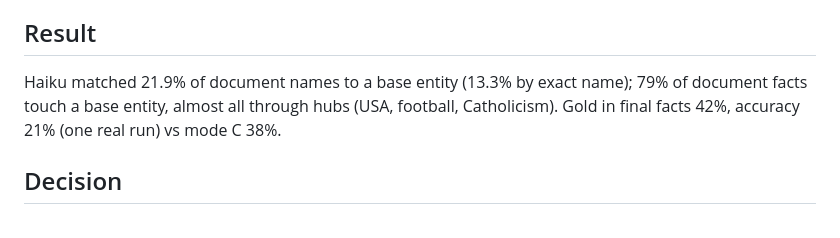
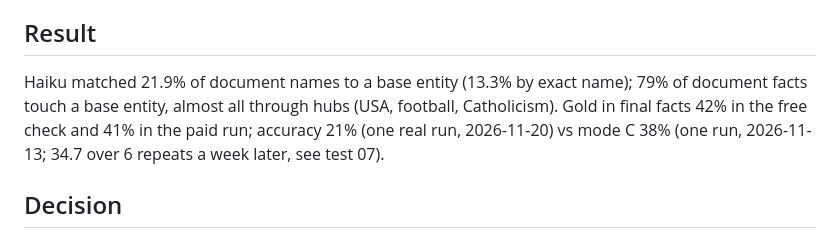
Before and after one commit to MohamedKhalidmk/GRAFT, a Markdown page: experiments/test-03-base-graph-rog/README.md, the part around the change. GitHub-like rendering.

Commit message:
RoG gold 41 (paid run; 42 was the free check); mode C labelled previous default now that the T-REx guide is kept; figures rebuilt

```diff
--- a/experiments/test-03-base-graph-rog/README.md
+++ b/experiments/test-03-base-graph-rog/README.md
@@ -14,7 +14,7 @@ Does a base knowledge graph under the documents (GRAFT layer 1) help, starting w
 
 ## Result
 
-Haiku matched 21.9% of document names to a base entity (13.3% by exact name); 79% of document facts touch a base entity, almost all through hubs (USA, football, Catholicism). Gold in final facts 42%, accuracy 21% (one real run) vs mode C 38%.
+Haiku matched 21.9% of document names to a base entity (13.3% by exact name); 79% of document facts touch a base entity, almost all through hubs (USA, football, Catholicism). Gold in final facts 42% in the free check and 41% in the paid run; accuracy 21% (one real run, 2026-11-20) vs mode C 38% (one run, 2026-11-13; 34.7 over 6 repeats a week later, see test 07).
 
 ## Decision
 
```
Also changed, not shown: README.md (+2 -2 lines), assets/results.png, 1 other file.
